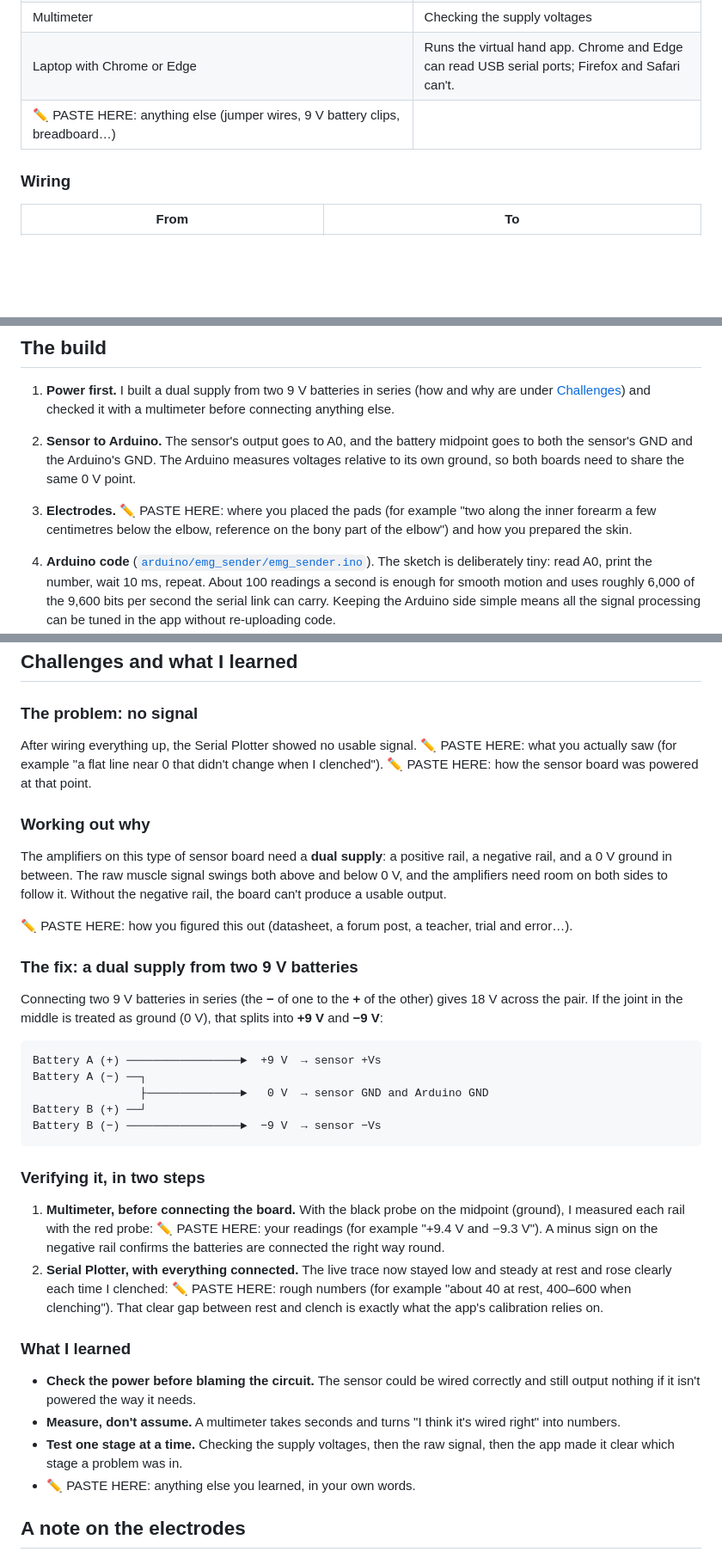
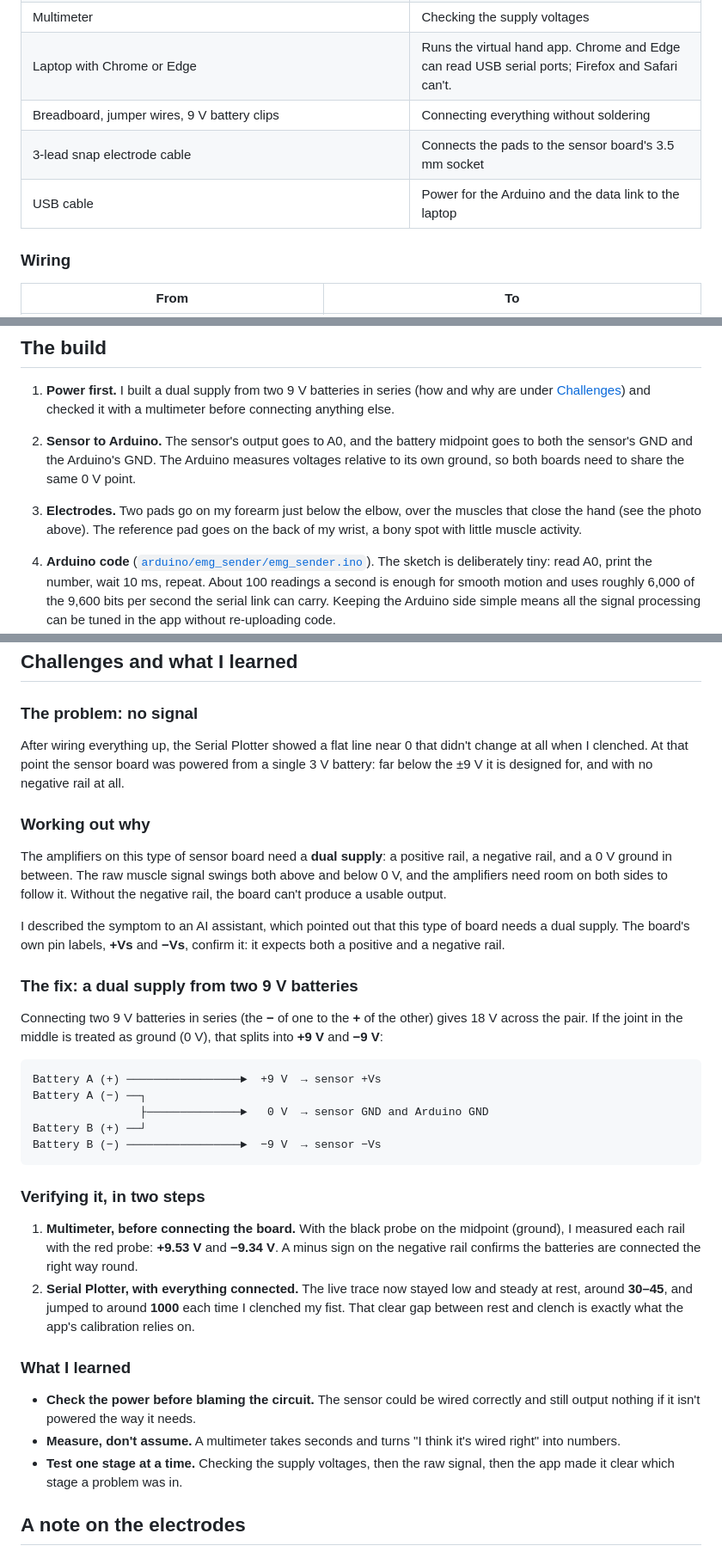
Before and after one commit to yamimah0849-dot/emg-hand, a Markdown page: README.md, 3 parts joined by grey strips. Shown at 86% size. Rendered like a GitHub page; blank space fills up the shorter version.

Commit message:
Fill in build details: symptom, fix, measurements, electrodes, app role
Co-Authored-By: Claude Opus 5.5 <noreply@anthropic.com>

```diff
--- a/README.md
+++ b/README.md
@@ -46,7 +46,9 @@ forearm muscle ─► ECG electrode pads ─► EMG sensor board ─► Arduino
 | 2 × 9 V batteries in series | Dual ±9 V power supply for the sensor board ([why?](#challenges-and-what-i-learned)) |
 | Multimeter | Checking the supply voltages |
 | Laptop with Chrome or Edge | Runs the virtual hand app. Chrome and Edge can read USB serial ports; Firefox and Safari can't. |
-| ✏️ PASTE HERE: anything else (jumper wires, 9 V battery clips, breadboard…) | |
+| Breadboard, jumper wires, 9 V battery clips | Connecting everything without soldering |
+| 3-lead snap electrode cable | Connects the pads to the sensor board's 3.5 mm socket |
+| USB cable | Power for the Arduino and the data link to the laptop |
 
 ### Wiring
 
@@ -69,7 +71,7 @@ forearm muscle ─► ECG electrode pads ─► EMG sensor board ─► Arduino
 
 1. **Power first.** I built a dual supply from two 9 V batteries in series (how and why are under [Challenges](#challenges-and-what-i-learned)) and checked it with a multimeter before connecting anything else.
 2. **Sensor to Arduino.** The sensor's output goes to A0, and the battery midpoint goes to both the sensor's GND and the Arduino's GND. The Arduino measures voltages relative to its own ground, so both boards need to share the same 0 V point.
-3. **Electrodes.** ✏️ PASTE HERE: where you placed the pads (for example "two along the inner forearm a few centimetres below the elbow, reference on the bony part of the elbow") and how you prepared the skin.
+3. **Electrodes.** Two pads go on my forearm just below the elbow, over the muscles that close the hand (see the photo above). The reference pad goes on the back of my wrist, a bony spot with little muscle activity.
 4. **Arduino code** ([`arduino/emg_sender/emg_sender.ino`](arduino/emg_sender/emg_sender.ino)). The sketch is deliberately tiny: read A0, print the number, wait 10 ms, repeat. About 100 readings a second is enough for smooth motion and uses roughly 6,000 of the 9,600 bits per second the serial link can carry. Keeping the Arduino side simple means all the signal processing can be tuned in the app without re-uploading code.
 5. **Check the raw signal.** The Arduino IDE's Serial Plotter graphs the numbers live. It's the quickest way to see whether the sensor is working before the app gets involved.
 6. **Virtual hand app** ([`index.html`](index.html) and [`js/`](js)). It runs in Chrome or Edge, uses the Web Serial API to read the Arduino directly over USB, and draws the 3D hand with [three.js](https://threejs.org/).
@@ -96,13 +98,13 @@ With the hardware: upload the sketch, close the Arduino IDE's Serial Monitor/Plo
 
 ### The problem: no signal
 
-After wiring everything up, the Serial Plotter showed no usable signal. ✏️ PASTE HERE: what you actually saw (for example "a flat line near 0 that didn't change when I clenched"). ✏️ PASTE HERE: how the sensor board was powered at that point.
+After wiring everything up, the Serial Plotter showed a flat line near 0 that didn't change at all when I clenched. At that point the sensor board was powered from a single 3 V battery: far below the ±9 V it is designed for, and with no negative rail at all.
 
 ### Working out why
 
 The amplifiers on this type of sensor board need a **dual supply**: a positive rail, a negative rail, and a 0 V ground in between. The raw muscle signal swings both above and below 0 V, and the amplifiers need room on both sides to follow it. Without the negative rail, the board can't produce a usable output.
 
-✏️ PASTE HERE: how you figured this out (datasheet, a forum post, a teacher, trial and error…).
+I described the symptom to an AI assistant, which pointed out that this type of board needs a dual supply. The board's own pin labels, **+Vs** and **−Vs**, confirm it: it expects both a positive and a negative rail.
 
 ### The fix: a dual supply from two 9 V batteries
 
@@ -118,16 +120,14 @@ Battery B (−) ─────────────────►  −9 V
 
 ### Verifying it, in two steps
 
-1. **Multimeter, before connecting the board.** With the black probe on the midpoint (ground), I measured each rail with the red probe: ✏️ PASTE HERE: your readings (for example "+9.4 V and −9.3 V"). A minus sign on the negative rail confirms the batteries are connected the right way round.
-2. **Serial Plotter, with everything connected.** The live trace now stayed low and steady at rest and rose clearly each time I clenched: ✏️ PASTE HERE: rough numbers (for example "about 40 at rest, 400–600 when clenching"). That clear gap between rest and clench is exactly what the app's calibration relies on.
+1. **Multimeter, before connecting the board.** With the black probe on the midpoint (ground), I measured each rail with the red probe: **+9.53 V** and **−9.34 V**. A minus sign on the negative rail confirms the batteries are connected the right way round.
+2. **Serial Plotter, with everything connected.** The live trace now stayed low and steady at rest, around **30–45**, and jumped to around **1000** each time I clenched my fist. That clear gap between rest and clench is exactly what the app's calibration relies on.
 
 ### What I learned
 
 - **Check the power before blaming the circuit.** The sensor could be wired correctly and still output nothing if it isn't powered the way it needs.
 - **Measure, don't assume.** A multimeter takes seconds and turns "I think it's wired right" into numbers.
 - **Test one stage at a time.** Checking the supply voltages, then the raw signal, then the app made it clear which stage a problem was in.
-- ✏️ PASTE HERE: anything else you learned, in your own words.
-
 ## A note on the electrodes
 
 I used **ECG electrodes**, the stick-on pads used for heart monitoring, rather than dedicated EMG electrodes. They're the same basic kind of sensor (a disposable pad with conductive gel), they pick up muscle signals through the skin well enough for this project, and they're cheap and easy to buy.
```
Also changed, not shown: other parts of README.md (+2 -1 lines).
